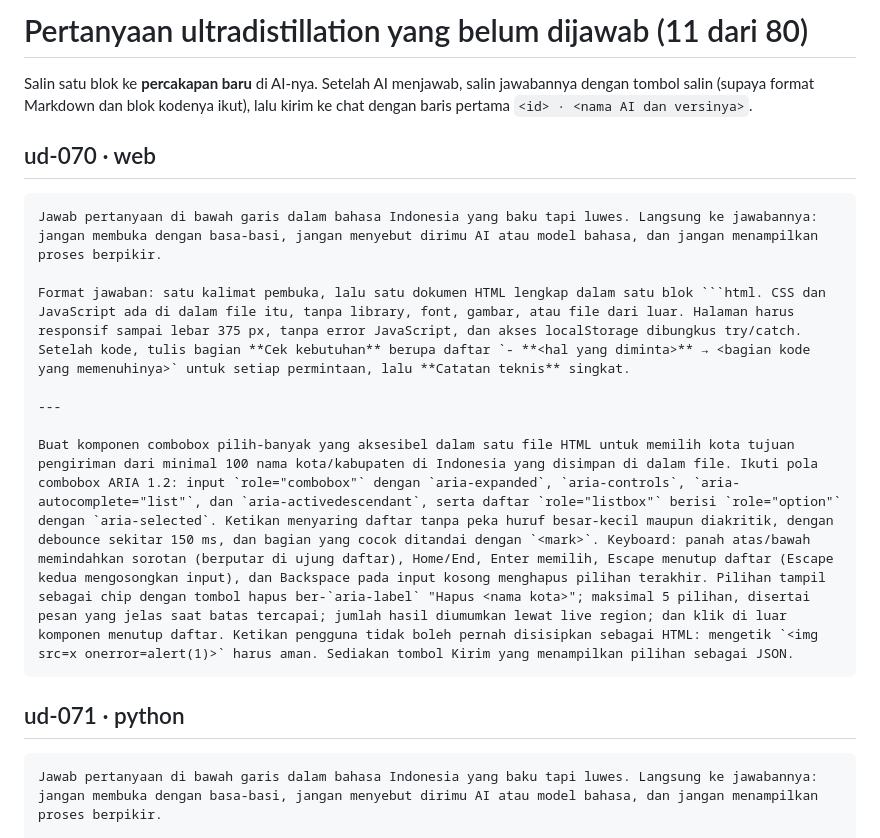
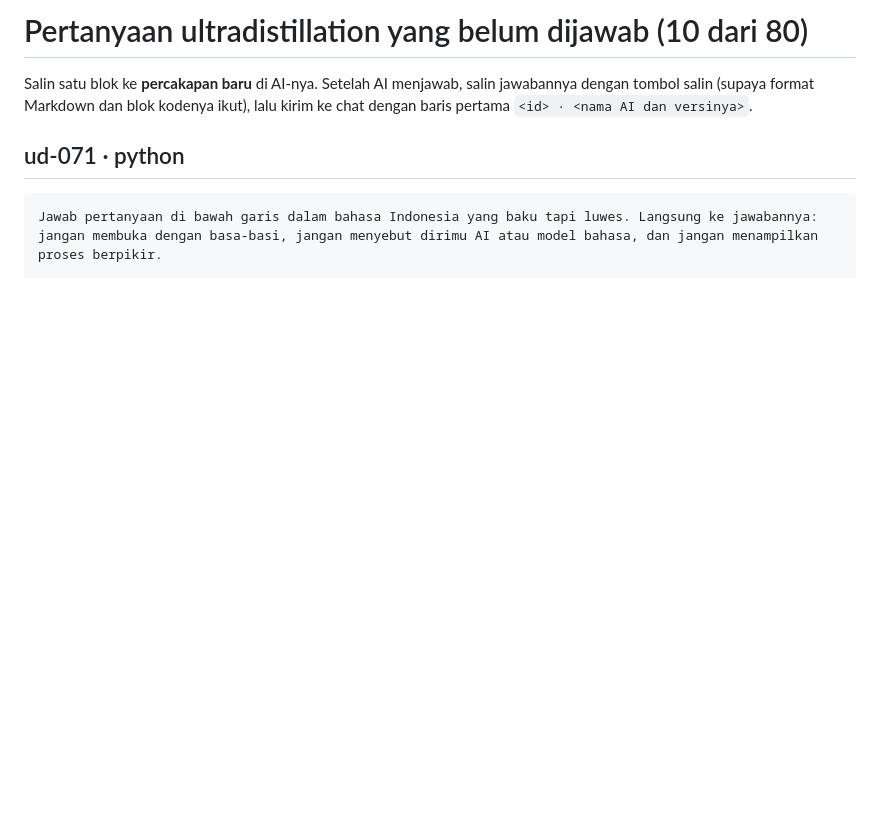
Before and after one commit to PvzKing/Dataset, a Markdown page: data/ultradistillation/SALIN.md, the part around the change. Rendered like a GitHub page; blank space fills up the shorter version.

`````diff
--- a/data/ultradistillation/SALIN.md
+++ b/data/ultradistillation/SALIN.md
@@ -1,18 +1,6 @@
-# Pertanyaan ultradistillation yang belum dijawab (11 dari 80)
+# Pertanyaan ultradistillation yang belum dijawab (10 dari 80)
 
 Salin satu blok ke **percakapan baru** di AI-nya. Setelah AI menjawab, salin jawabannya dengan tombol salin (supaya format Markdown dan blok kodenya ikut), lalu kirim ke chat dengan baris pertama `<id> · <nama AI dan versinya>`.
-
-## ud-070 · web
-
-````text
-Jawab pertanyaan di bawah garis dalam bahasa Indonesia yang baku tapi luwes. Langsung ke jawabannya: jangan membuka dengan basa-basi, jangan menyebut dirimu AI atau model bahasa, dan jangan menampilkan proses berpikir.
-
-Format jawaban: satu kalimat pembuka, lalu satu dokumen HTML lengkap dalam satu blok ```html. CSS dan JavaScript ada di dalam file itu, tanpa library, font, gambar, atau file dari luar. Halaman harus responsif sampai lebar 375 px, tanpa error JavaScript, dan akses localStorage dibungkus try/catch. Setelah kode, tulis bagian **Cek kebutuhan** berupa daftar `- **<hal yang diminta>** → <bagian kode yang memenuhinya>` untuk setiap permintaan, lalu **Catatan teknis** singkat.
-
----
-
-Buat komponen combobox pilih-banyak yang aksesibel dalam satu file HTML untuk memilih kota tujuan pengiriman dari minimal 100 nama kota/kabupaten di Indonesia yang disimpan di dalam file. Ikuti pola combobox ARIA 1.2: input `role="combobox"` dengan `aria-expanded`, `aria-controls`, `aria-autocomplete="list"`, dan `aria-activedescendant`, serta daftar `role="listbox"` berisi `role="option"` dengan `aria-selected`. Ketikan menyaring daftar tanpa peka huruf besar-kecil maupun diakritik, dengan debounce sekitar 150 ms, dan bagian yang cocok ditandai dengan `<mark>`. Keyboard: panah atas/bawah memindahkan sorotan (berputar di ujung daftar), Home/End, Enter memilih, Escape menutup daftar (Escape kedua mengosongkan input), dan Backspace pada input kosong menghapus pilihan terakhir. Pilihan tampil sebagai chip dengan tombol hapus ber-`aria-label` "Hapus <nama kota>"; maksimal 5 pilihan, disertai pesan yang jelas saat batas tercapai; jumlah hasil diumumkan lewat live region; dan klik di luar komponen menutup daftar. Ketikan pengguna tidak boleh pernah disisipkan sebagai HTML: mengetik `<img src=x onerror=alert(1)>` harus aman. Sediakan tombol Kirim yang menampilkan pilihan sebagai JSON.
-````
 
 ## ud-071 · python
 
`````
Also changed, not shown: 1 other file.
